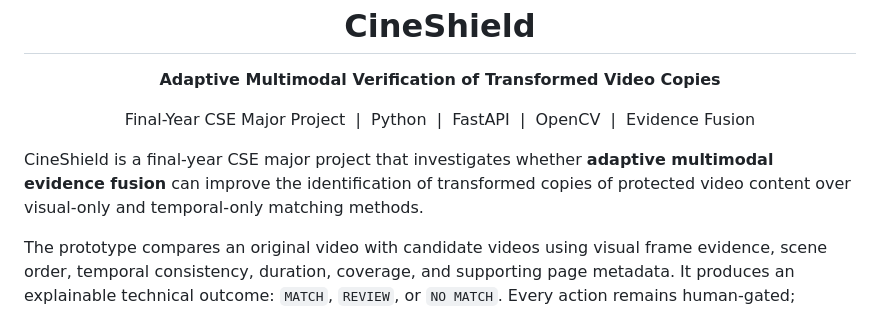
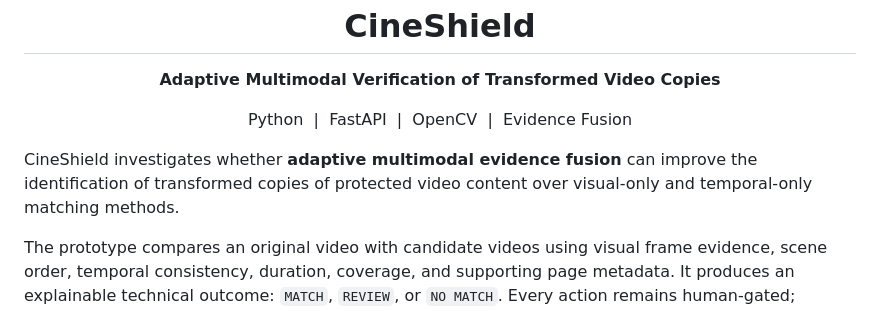
Before and after one commit to Manjunathmcu718/AI-Copyright-Threat, a Markdown page: README.md, the part around the change. GitHub-like rendering.

Commit message:
Simplify project README identity

```diff
--- a/README.md
+++ b/README.md
@@ -9,10 +9,10 @@
 </p>
 
 <p align="center">
-  Final-Year CSE Major Project &nbsp;|&nbsp; Python &nbsp;|&nbsp; FastAPI &nbsp;|&nbsp; OpenCV &nbsp;|&nbsp; Evidence Fusion
+  Python &nbsp;|&nbsp; FastAPI &nbsp;|&nbsp; OpenCV &nbsp;|&nbsp; Evidence Fusion
 </p>
 
-CineShield is a final-year CSE major project that investigates whether **adaptive multimodal evidence fusion** can improve the identification of transformed copies of protected video content over visual-only and temporal-only matching methods.
+CineShield investigates whether **adaptive multimodal evidence fusion** can improve the identification of transformed copies of protected video content over visual-only and temporal-only matching methods.
 
 The prototype compares an original video with candidate videos using visual frame evidence, scene order, temporal consistency, duration, coverage, and supporting page metadata. It produces an explainable technical outcome: `MATCH`, `REVIEW`, or `NO MATCH`. Every action remains human-gated; CineShield prepares evidence and does not make legal decisions or issue takedowns.
 
```
